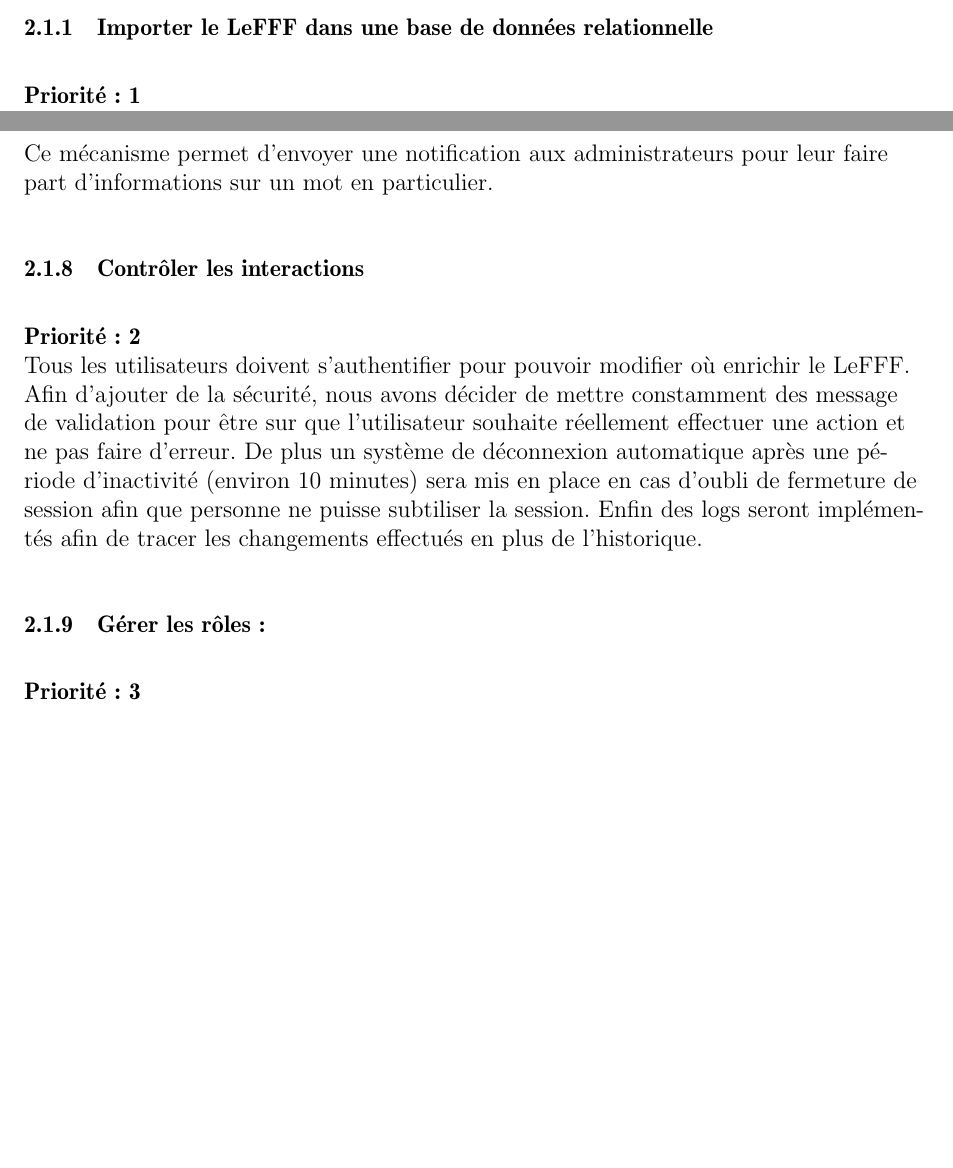
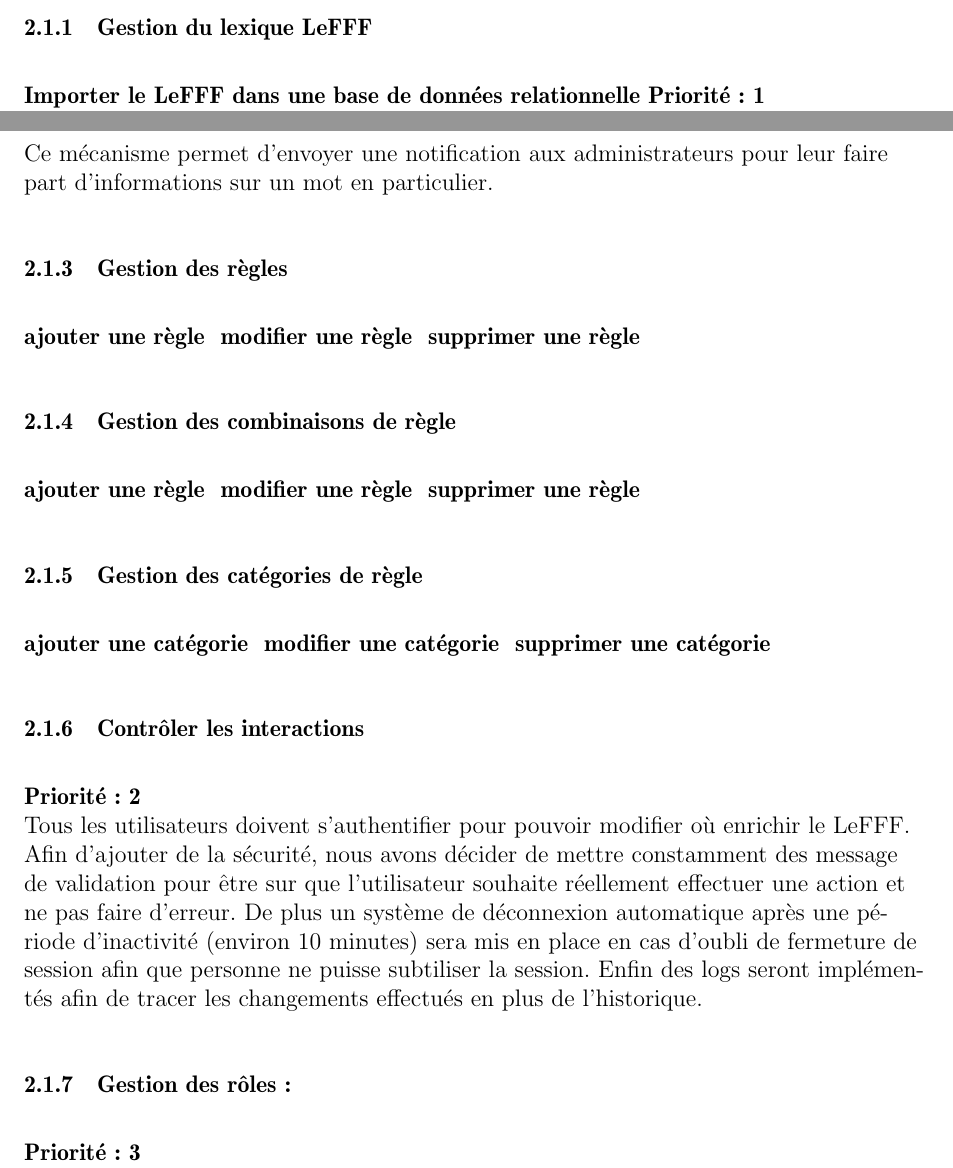
Before and after one commit to derflallys/ClicodromeduLeFFF, a LaTeX document (docs/Memoire.tex): two parts of pages 7 and 10 of 16 before the commit and two parts of pages 7 and 10 of 17 after it, joined at a grey line, cut at the place of the change, the shorter picture padded with empty space. Compiled offline with pdfLaTeX.

Commit message:
Memoire - besoins fonctionnels

```diff
--- a/docs/Memoire.tex
+++ b/docs/Memoire.tex
@@ -127,8 +127,8 @@ Lionel CLEMENT nous a aussi parlé d'une implémentation de PFM (Paradigm functi
   \item \textbf{Éditeur Expert} :  Ces utilisateurs sont des éditeurs pouvant supprimer des mots du LeFFF et qui peuvent ajouter des catégories.
   \item \textbf{Les administrateurs} : Ils ont un contrôle total de l'application. En plus d'agir comme des modérateurs, c'est eux qui valident les inscriptions sur site, gèrent les rôle des différents utilisateurs et ont le pouvoir de bannir des utilisateurs du site.
 \end{itemize}
-
-\subsubsection{Importer le LeFFF dans une base de données relationnelle}
+ \subsubsection{Gestion du lexique LeFFF}
+\textbf{Importer le LeFFF dans une base de données relationnelle}
 \textbf{Priorité : 1} \\
 Cette fonctionnalité permet d'importer les données du lexique dans un format donné (.txt / .mlex) directement dans une base de données où l'architecture sera préalablement configuré.
 Cette fonctionnalité est nécessaire pour alimenter notre base de donnée puisque le leFFF comprend un très grand nombre de données (environ 500 000 lignes).
@@ -162,2 +168,14 @@ Avant d'ajouter le mot en base, des vérifications seront effectués afin  de v
  \textbf{Priorité : 2}
  \\ Les visiteurs simple et les éditeurs ont la possibilité de signaler des erreurs sur un mot. Ce mécanisme permet d'envoyer une notification aux administrateurs pour leur faire part d'informations sur un mot en particulier.
+\subsubsection{Gestion des règles }
+\textbf{ajouter une règle }
+\textbf{modifier une règle }
+\textbf{supprimer une règle }
+\subsubsection{Gestion des combinaisons de règle }
+\textbf{ajouter une règle }
+\textbf{modifier une règle }
+\textbf{supprimer une règle }
+\subsubsection{Gestion des catégories de règle }
+\textbf{ajouter une catégorie }
+\textbf{modifier une catégorie }
+\textbf{supprimer une catégorie }
@@ -168,17 +185,13 @@ Avant d'ajouter le mot en base, des vérifications seront effectués afin  de v
 De plus un système de déconnexion automatique après une période d'inactivité (environ 10 minutes) sera mis en place en cas d'oubli de fermeture de session afin que personne ne puisse subtiliser la session.
 Enfin des logs seront implémentés afin de tracer les changements effectués en plus de l'historique.
 
-\subsubsection{Gérer les rôles:}
+\subsubsection{Gestion des rôles:}
  \textbf{Priorité : 3} \\
 Pour qu'un utilisateur puisse effectuer des tâches d'ajout, de modification ou de suppression de mot, il faut qu'un administrateur lui affecte ces droits (les rôle d'éditeur ou modérateur). A cet égard, on doit créer une interface où l'administrateur puisse faire cela.
 Sur cette interface, apparaîtra la liste des comptes utilisateurs, pour chaque utilisateur se trouvera des boutons  : \textbf{Supprimer} cet utilisateur ,\textbf{ Modifier} le rôle de cet utilisateur.
 Sur la même interface on va mettre en place un bouton pour \textbf{Valider} l'inscription d'un nouvel utilisateur.
 \begin{center}\includegraphics[width=150mm]{img/user_screen.png}\end{center}
 
- \subsubsection{Exporter le Lefff}
-\textbf{Priorité : 3}  \\
-Tous les utilisateurs peuvent effectuer une exportation du lexique. Cette option sera disponible depuis notre application web. Cette opération nécessite l'utilisation du compilateur PFM pour générer les formes fléchis de tous les mots présents dans la base de données.
-Nous proposerons aussi une exportation du lexique sans les formes fléchies, qui sera bien plus rapide et légère.
 
 
 \subsubsection{Gestion de l'historique d'un mot}
```
Also changed, not shown: docs/Memoire.tex (19 more changed lines).
